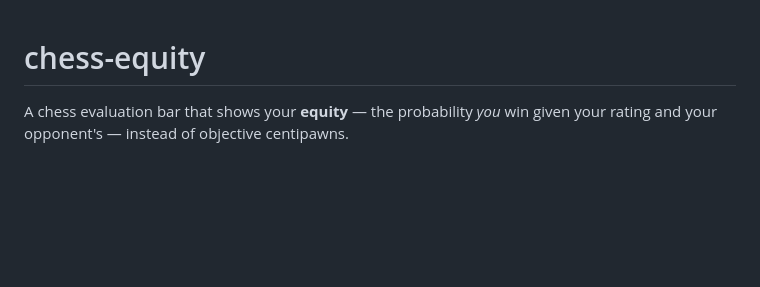
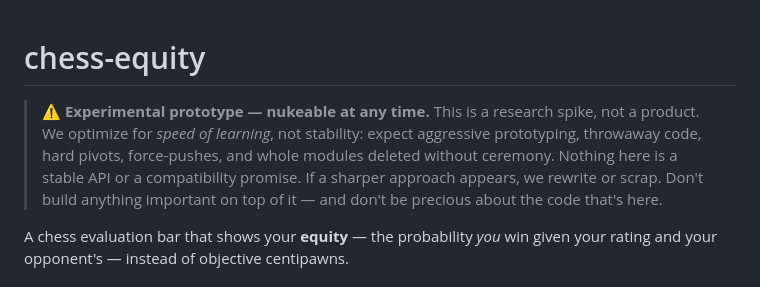
Before and after one commit to TheWeiHu/chess-equity, a Markdown page: README.md, the part around the change. GitHub-like rendering; blank space fills up the shorter version.

Commit message:
README: flag the project as an experimental, nukeable prototype
Set expectations up front — this is a research spike, aggressive prototyping,
throwaway code, no stable APIs. Optimize for learning speed over stability.

Co-Authored-By: Claude Opus 4.8 <noreply@anthropic.com>

```diff
--- a/README.md
+++ b/README.md
@@ -1,4 +1,11 @@
 # chess-equity
+
+> ⚠️ **Experimental prototype — nukeable at any time.** This is a research spike, not
+> a product. We optimize for *speed of learning*, not stability: expect aggressive
+> prototyping, throwaway code, hard pivots, force-pushes, and whole modules deleted
+> without ceremony. Nothing here is a stable API or a compatibility promise. If a
+> sharper approach appears, we rewrite or scrap. Don't build anything important on
+> top of it — and don't be precious about the code that's here.
 
 A chess evaluation bar that shows your **equity** — the probability *you* win given
 your rating and your opponent's — instead of objective centipawns.
```
